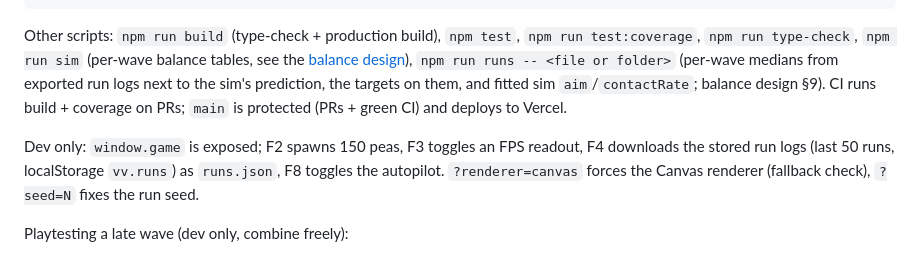
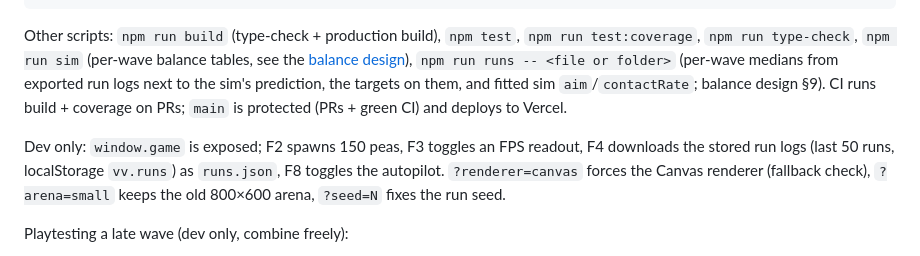
Before and after one commit to robertvilladev/chloropunk, a Markdown page: README.md, the part around the change. GitHub-like rendering.

```diff
--- a/README.md
+++ b/README.md
@@ -18,7 +18,7 @@ npm run dev        # http://localhost:3000
 
 Other scripts: `npm run build` (type-check + production build), `npm test`, `npm run test:coverage`, `npm run type-check`, `npm run sim` (per-wave balance tables, see the [balance design](docs/superpowers/specs/2026-10-20-balance-design.md)), `npm run runs -- <file or folder>` (per-wave medians from exported run logs next to the sim's prediction, the targets on them, and fitted sim `aim`/`contactRate`; balance design §9). CI runs build + coverage on PRs; `main` is protected (PRs + green CI) and deploys to Vercel.
 
-Dev only: `window.game` is exposed; F2 spawns 150 peas, F3 toggles an FPS readout, F4 downloads the stored run logs (last 50 runs, localStorage `vv.runs`) as `runs.json`, F8 toggles the autopilot. `?renderer=canvas` forces the Canvas renderer (fallback check), `?seed=N` fixes the run seed.
+Dev only: `window.game` is exposed; F2 spawns 150 peas, F3 toggles an FPS readout, F4 downloads the stored run logs (last 50 runs, localStorage `vv.runs`) as `runs.json`, F8 toggles the autopilot. `?renderer=canvas` forces the Canvas renderer (fallback check), `?arena=small` keeps the old 800×600 arena, `?seed=N` fixes the run seed.
 
 Playtesting a late wave (dev only, combine freely):
 - `?wave=N&build=<name>` starts the run at wave N with the build the sim's shopper owns by then (weapons, items, level picks, scrap). `<name>` is any part of a `REFERENCE_BUILDS` name in `src/core/sim.targets.ts`: `typical` (default), `never` (pistol, no shopping), `shotgun`, `blade`. The loadout pick is ignored.
```
Also changed, not shown: ARCHITECTURE.md (+3 -3 lines), ROADMAP.md (+3 -2 lines).
